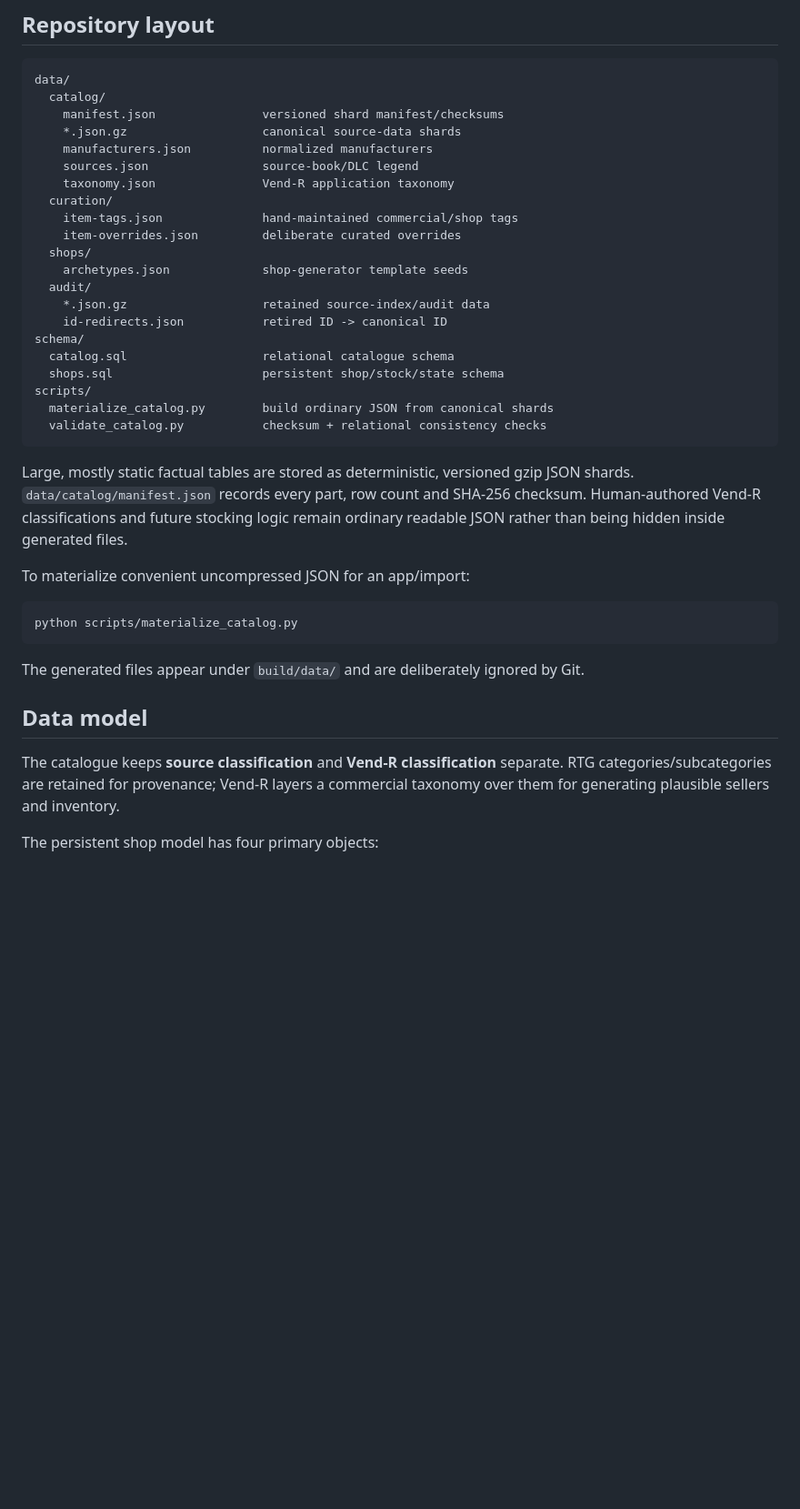
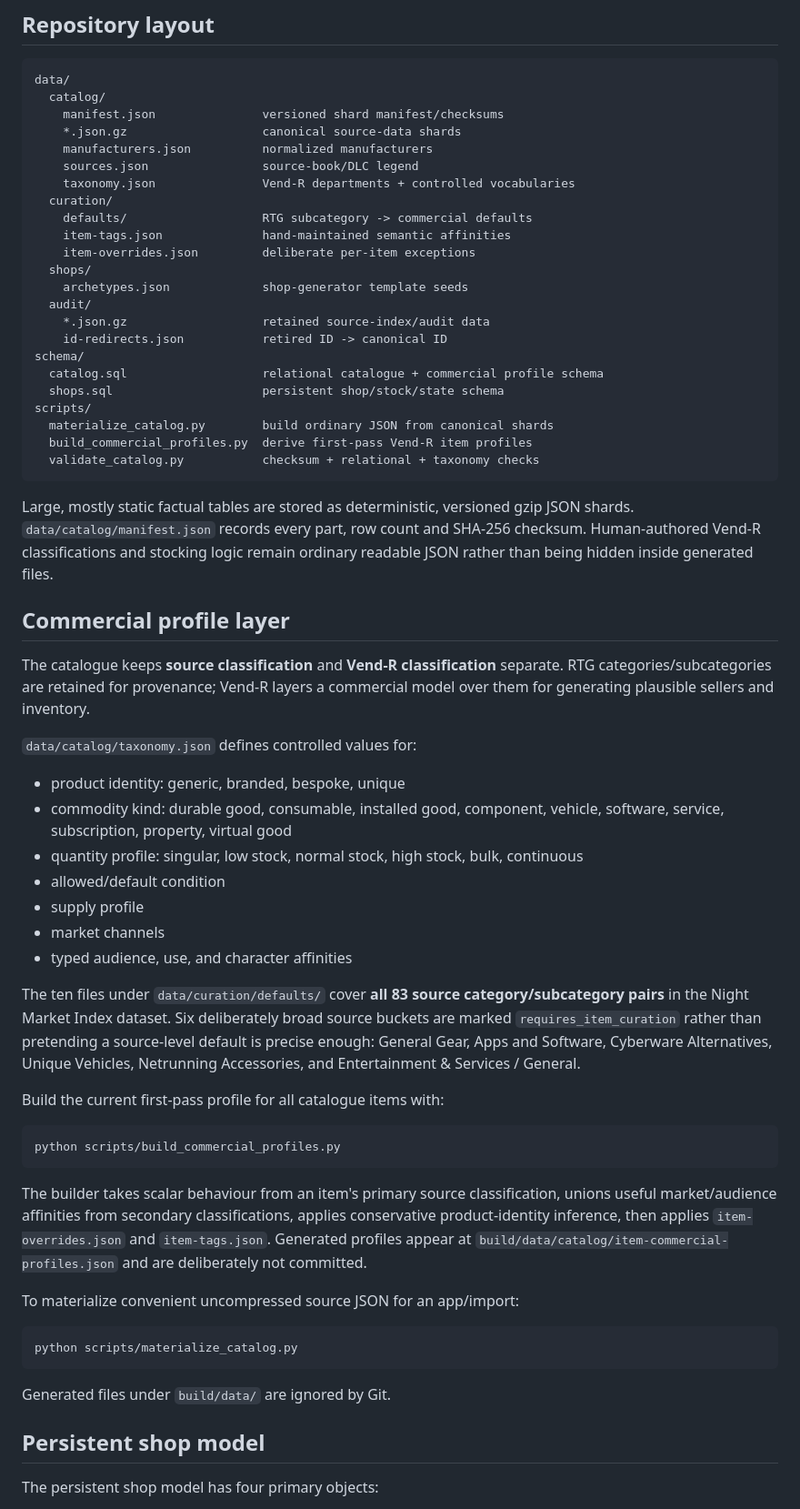
Before and after one commit to BardOfCarnac/Catalogger, a Markdown page: README.md, the part around one of its changes. Shown at 91% size. GitHub-like rendering; blank space fills up the shorter version.

Commit message:
Document commercial profile layer

````diff
--- a/README.md
+++ b/README.md
@@ -27,36 +27,60 @@ data/
     *.json.gz                   canonical source-data shards
     manufacturers.json          normalized manufacturers
     sources.json                source-book/DLC legend
-    taxonomy.json               Vend-R application taxonomy
+    taxonomy.json               Vend-R departments + controlled vocabularies
   curation/
-    item-tags.json              hand-maintained commercial/shop tags
-    item-overrides.json         deliberate curated overrides
+    defaults/                   RTG subcategory -> commercial defaults
+    item-tags.json              hand-maintained semantic affinities
+    item-overrides.json         deliberate per-item exceptions
   shops/
     archetypes.json             shop-generator template seeds
   audit/
     *.json.gz                   retained source-index/audit data
     id-redirects.json           retired ID -> canonical ID
 schema/
-  catalog.sql                   relational catalogue schema
+  catalog.sql                   relational catalogue + commercial profile schema
   shops.sql                     persistent shop/stock/state schema
 scripts/
   materialize_catalog.py        build ordinary JSON from canonical shards
-  validate_catalog.py           checksum + relational consistency checks
+  build_commercial_profiles.py  derive first-pass Vend-R item profiles
+  validate_catalog.py           checksum + relational + taxonomy checks
 ```
 
-Large, mostly static factual tables are stored as deterministic, versioned gzip JSON shards. `data/catalog/manifest.json` records every part, row count and SHA-256 checksum. Human-authored Vend-R classifications and future stocking logic remain ordinary readable JSON rather than being hidden inside generated files.
+Large, mostly static factual tables are stored as deterministic, versioned gzip JSON shards. `data/catalog/manifest.json` records every part, row count and SHA-256 checksum. Human-authored Vend-R classifications and stocking logic remain ordinary readable JSON rather than being hidden inside generated files.
 
-To materialize convenient uncompressed JSON for an app/import:
+## Commercial profile layer
+
+The catalogue keeps **source classification** and **Vend-R classification** separate. RTG categories/subcategories are retained for provenance; Vend-R layers a commercial model over them for generating plausible sellers and inventory.
+
+`data/catalog/taxonomy.json` defines controlled values for:
+
+- product identity: generic, branded, bespoke, unique
+- commodity kind: durable good, consumable, installed good, component, vehicle, software, service, subscription, property, virtual good
+- quantity profile: singular, low stock, normal stock, high stock, bulk, continuous
+- allowed/default condition
+- supply profile
+- market channels
+- typed audience, use, and character affinities
+
+The ten files under `data/curation/defaults/` cover **all 83 source category/subcategory pairs** in the Night Market Index dataset. Six deliberately broad source buckets are marked `requires_item_curation` rather than pretending a source-level default is precise enough: General Gear, Apps and Software, Cyberware Alternatives, Unique Vehicles, Netrunning Accessories, and Entertainment & Services / General.
+
+Build the current first-pass profile for all catalogue items with:
+
+```bash
+python scripts/build_commercial_profiles.py
+```
+
+The builder takes scalar behaviour from an item's primary source classification, unions useful market/audience affinities from secondary classifications, applies conservative product-identity inference, then applies `item-overrides.json` and `item-tags.json`. Generated profiles appear at `build/data/catalog/item-commercial-profiles.json` and are deliberately not committed.
+
+To materialize convenient uncompressed source JSON for an app/import:
 
 ```bash
 python scripts/materialize_catalog.py
 ```
 
-The generated files appear under `build/data/` and are deliberately ignored by Git.
+Generated files under `build/data/` are ignored by Git.
 
-## Data model
-
-The catalogue keeps **source classification** and **Vend-R classification** separate. RTG categories/subcategories are retained for provenance; Vend-R layers a commercial taxonomy over them for generating plausible sellers and inventory.
+## Persistent shop model
 
 The persistent shop model has four primary objects:
 
````
Also changed, not shown: other parts of README.md (+3 -2 lines).
